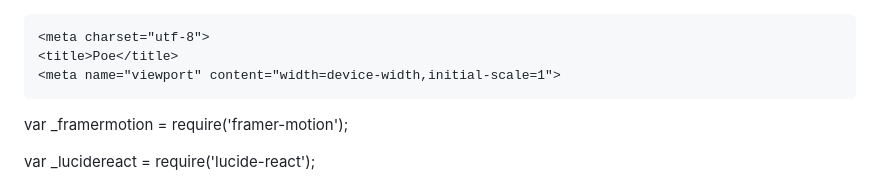
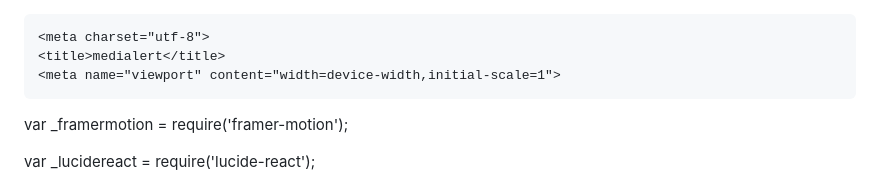
Before and after one commit to ayush-s-24/MediAlert, a Markdown page: README.md, the part around the change. Rendered like a GitHub page.

```diff
--- a/README.md
+++ b/README.md
@@ -1,6 +1,6 @@
 <!DOCTYPE html><html><head><meta name="x-poe-datastore-behavior" content="local_only"><meta http-equiv="Content-Security-Policy" content="default-src 'self' 'unsafe-inline' 'unsafe-eval' data: blob: https://cdnjs.cloudflare.com https://cdn.jsdelivr.net https://code.jquery.com https://unpkg.com https://d3js.org https://threejs.org https://cdn.plot.ly https://stackpath.bootstrapcdn.com https://maps.googleapis.com https://cdn.tailwindcss.com https://ajax.googleapis.com https://kit.fontawesome.com https://cdn.datatables.net https://maxcdn.bootstrapcdn.com https://code.highcharts.com https://tako-static-assets-production.s3.amazonaws.com https://www.youtube.com https://fonts.googleapis.com https://fonts.gstatic.com https://pfst.cf2.poecdn.net https://puc.poecdn.net https://i.imgur.com https://wikimedia.org https://*.icons8.com https://*.giphy.com https://picsum.photos https://images.unsplash.com; frame-src 'self' https://www.youtube.com https://trytako.com; child-src 'self'; manifest-src 'self'; worker-src 'self'; upgrade-insecure-requests; block-all-mixed-content;"><meta http-equiv="x-dns-prefetch-control" content="off"><script src="https://puc.poecdn.net/authenticated_preview_page/standard.3ef2c256959faf5a756d.js"></script>
     <meta charset="utf-8">
-    <title>Poe</title>
+    <title>medialert</title>
     <meta name="viewport" content="width=device-width,initial-scale=1">
   <script src="https://puc.poecdn.net/authenticated_preview_page/disableWebRTC.9710cebe07429a9e8e06.js"></script><meta name="x-poe-allow-downloads" content="true"><meta name="x-poe-datastore-behavior" content="disabled"><script src="https://puc.poecdn.net/authenticated_preview_page/tw.50ec1b0612bf5b0c30a5.js"></script><script src="https://puc.poecdn.net/authenticated_preview_page/deps.faccd16000d314dc16d5.js"></script><script src="https://puc.poecdn.net/authenticated_preview_page/exports.b0f0f482cdeb5302b0b9.js"></script><script src="https://puc.poecdn.net/authenticated_preview_page/renderer.75c73ae6b4235f62945a.js"></script><script>Object.defineProperty(exports, "__esModule", {value: true}); function _interopRequireDefault(obj) { return obj && obj.__esModule ? obj : { default: obj }; } function _optionalChain(ops) { let lastAccessLHS = undefined; let value = ops[0]; let i = 1; while (i < ops.length) { const op = ops[i]; const fn = ops[i + 1]; i += 2; if ((op === 'optionalAccess' || op === 'optionalCall') && value == null) { return undefined; } if (op === 'access' || op === 'optionalAccess') { lastAccessLHS = value; value = fn(value); } else if (op === 'call' || op === 'optionalCall') { value = fn((...args) => value.call(lastAccessLHS, ...args)); lastAccessLHS = undefined; } } return value; }var _react = require('react'); var _react2 = _interopRequireDefault(_react);
 var _framermotion = require('framer-motion');
```
